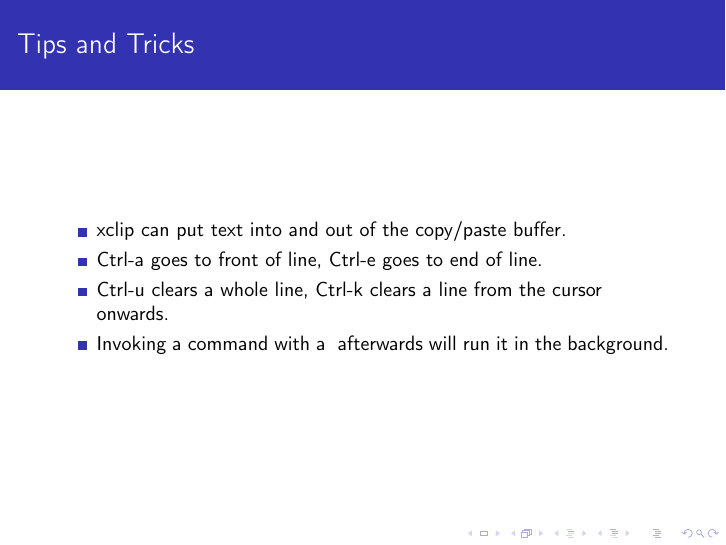
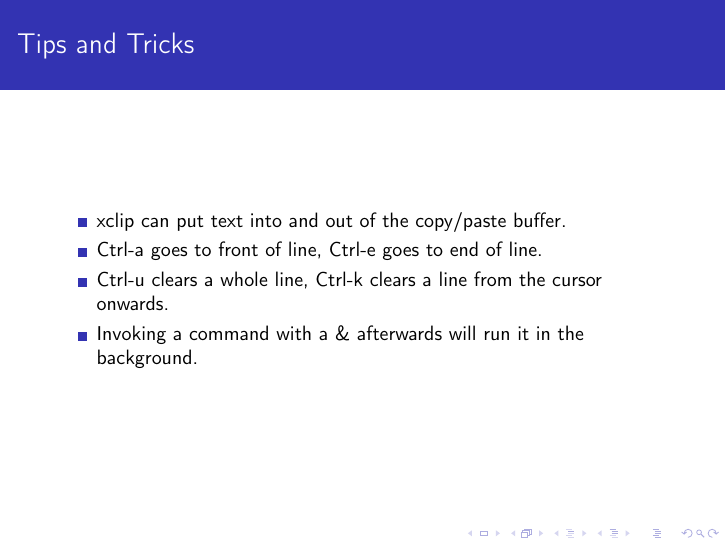
Before and after one commit to azakus/Command-Line-Repository, LaTeX slides (commandline.tex): page 82 of 84. Compiled offline with pdfLaTeX.

Commit message:
escape the ampersand

```diff
--- a/commandline.tex
+++ b/commandline.tex
@@ -47,14 +47,11 @@
   }
 }
 
+\AtBeginSection[]{\begin{frame}[shrink]{Outline}\tableofcontents[currentsection]\end{frame}}
 \title[Getting Comfortable With the command-line]
 {Getting Comfortable With the command-line}
-
 \author[ACM Student Lecture Series]{Daniel~Freedman}
-
 \date[September 14th, 2010]
-
-\AtBeginSection[]{\begin{frame}[shrink]{Outline}\tableofcontents[currentsection]\end{frame}}
 
 \begin{document}
 \begin{frame}
@@ -317,7 +314,7 @@
 \item xclip can put text into and out of the copy/paste buffer.
 \item Ctrl-a goes to front of line, Ctrl-e goes to end of line.
 \item Ctrl-u clears a whole line, Ctrl-k clears a line from the cursor onwards.
-\item Invoking a command with a & afterwards will run it in the background.
+\item Invoking a command with a \& afterwards will run it in the background.
 \end{itemize}
 \end{frame}
 
```
